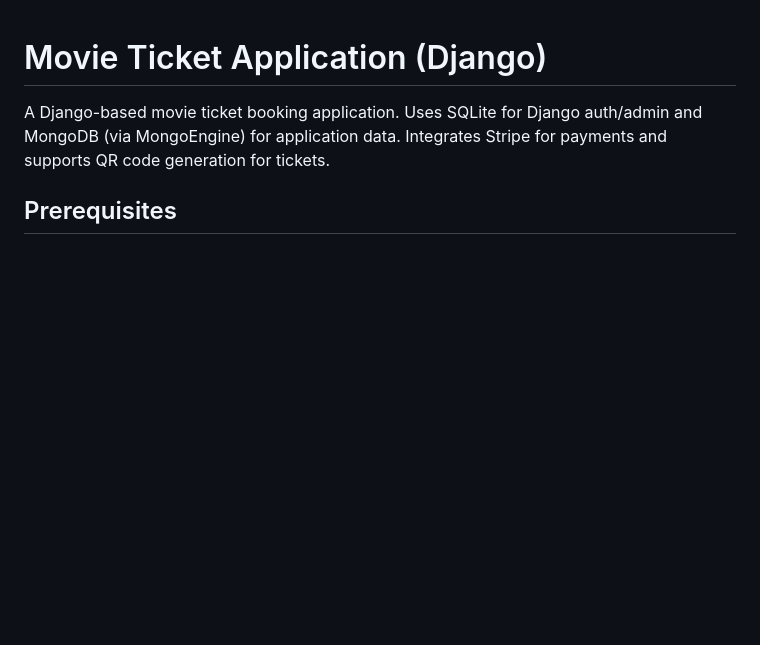
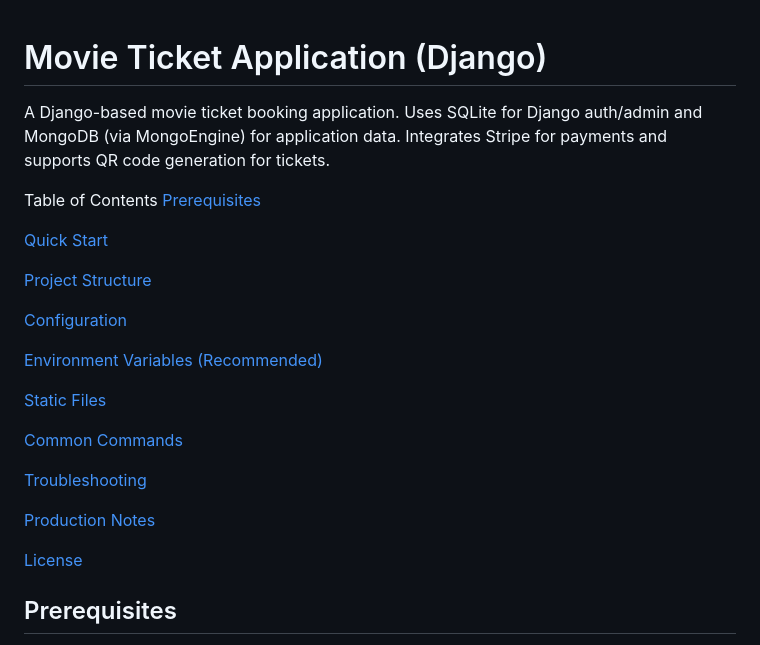
Before and after one commit to Demagalawrence/-movie-ticket-application, a Markdown page: README.md, the part around the change. Drawn GitHub-style; blank space fills up the shorter version.

Commit message:
Add table of contents to README.md

```diff
--- a/README.md
+++ b/README.md
@@ -1,6 +1,27 @@
 # Movie Ticket Application (Django)
 
 A Django-based movie ticket booking application. Uses SQLite for Django auth/admin and MongoDB (via MongoEngine) for application data. Integrates Stripe for payments and supports QR code generation for tickets.
+
+Table of Contents
+[Prerequisites](#Prerequisites)
+
+[Quick Start](#Quick-Start)
+
+[Project Structure](#Project-Structure)
+
+[Configuration](#Configuration)
+
+[Environment Variables (Recommended)](#Environment-Variables-(Recommended))
+
+[Static Files](#Static-Files)
+
+[Common Commands](#Common-Commands)
+
+[Troubleshooting](#Troubleshooting)
+
+[Production Notes](#Production-Notes)
+
+[License](#License)
 
 ## Prerequisites
 - Python 3.11+ (recommended)
```
